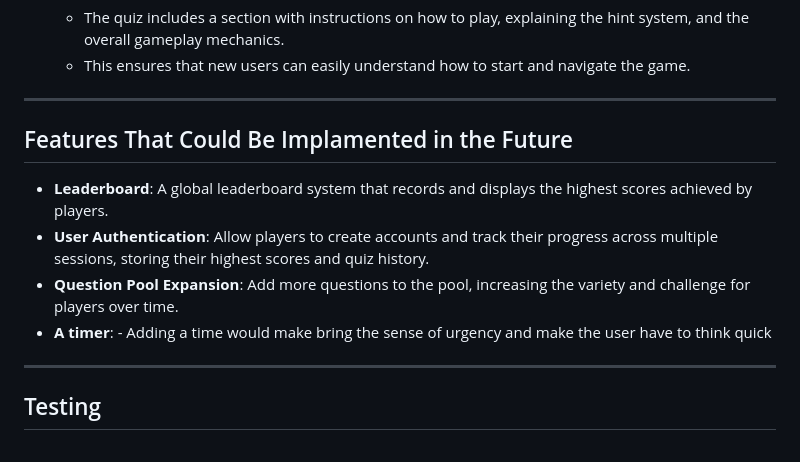
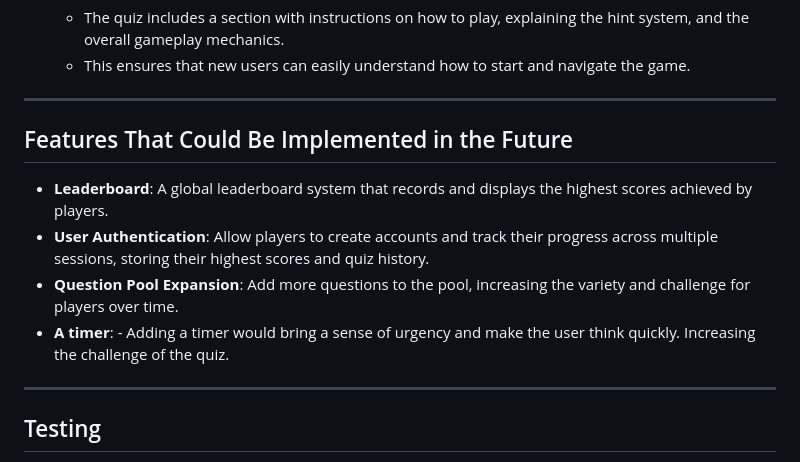
Before and after one commit to Nickflanagn24/blockbuster-brainbuster, a Markdown page: README.md, the part around one of its changes. GitHub-like rendering.

```diff
--- a/README.md
+++ b/README.md
@@ -57,11 +57,11 @@ The website has been developed to be fully responsive, ensuring the quiz is enjo
 
 ---
 
-## Features That Could Be Implamented in the Future
+## Features That Could Be Implemented in the Future
 - **Leaderboard**: A global leaderboard system that records and displays the highest scores achieved by players.
 - **User Authentication**: Allow players to create accounts and track their progress across multiple sessions, storing their highest scores and quiz history.
 - **Question Pool Expansion**: Add more questions to the pool, increasing the variety and challenge for players over time.
-- **A timer**: - Adding a time would make bring the sense of urgency and make the user have to think quick
+- **A timer**: - Adding a timer would bring a sense of urgency and make the user think quickly. Increasing the challenge of the quiz.
 
 
 ---
```
Also changed, not shown: other parts of README.md (+12 -13 lines).
